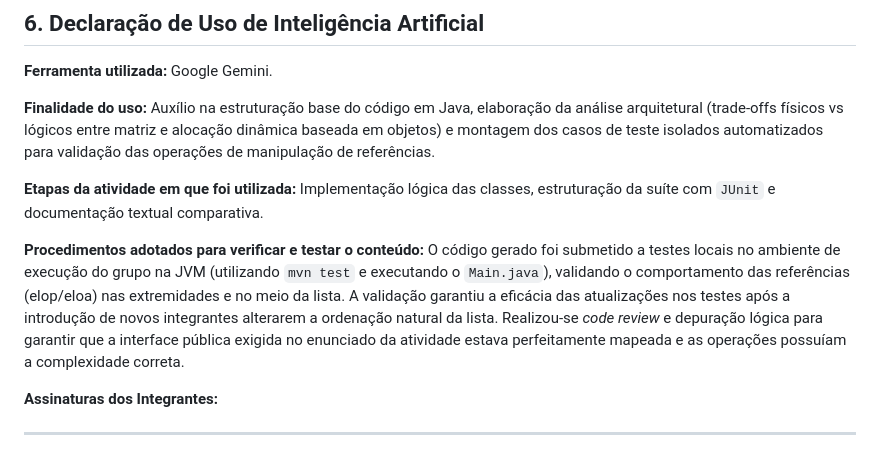
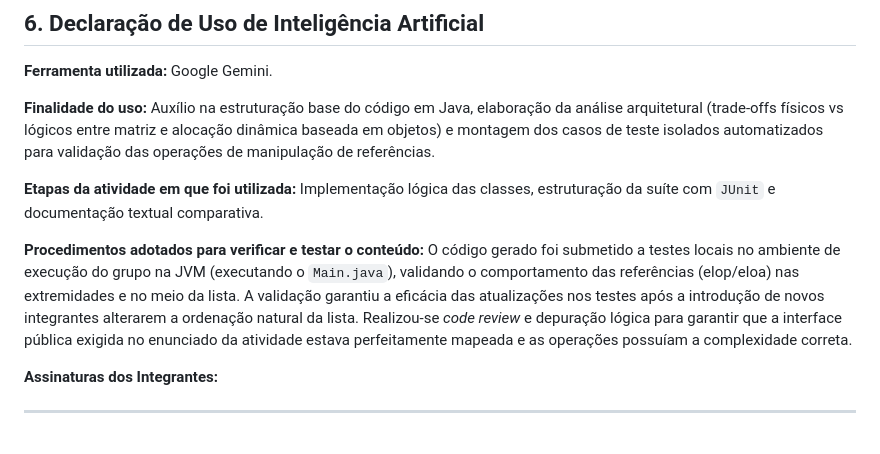
Before and after one commit to EGS-software/dynamic-lists, a Markdown page: README.md, the part around the change. Rendered like a GitHub page.

Commit message:
docs: update readme

```diff
--- a/README.md
+++ b/README.md
@@ -138,7 +138,7 @@ A abordagem **Dinâmica** resolve o problema do desperdício de memória ociosa.
 
 **Etapas da atividade em que foi utilizada:** Implementação lógica das classes, estruturação da suíte com `JUnit` e documentação textual comparativa.
 
-**Procedimentos adotados para verificar e testar o conteúdo:** O código gerado foi submetido a testes locais no ambiente de execução do grupo na JVM (utilizando `mvn test` e executando o `Main.java`), validando o comportamento das referências (elop/eloa) nas extremidades e no meio da lista. A validação garantiu a eficácia das atualizações nos testes após a introdução de novos integrantes alterarem a ordenação natural da lista. Realizou-se *code review* e depuração lógica para garantir que a interface pública exigida no enunciado da atividade estava perfeitamente mapeada e as operações possuíam a complexidade correta.
+**Procedimentos adotados para verificar e testar o conteúdo:** O código gerado foi submetido a testes locais no ambiente de execução do grupo na JVM (executando o `Main.java`), validando o comportamento das referências (elop/eloa) nas extremidades e no meio da lista. A validação garantiu a eficácia das atualizações nos testes após a introdução de novos integrantes alterarem a ordenação natural da lista. Realizou-se *code review* e depuração lógica para garantir que a interface pública exigida no enunciado da atividade estava perfeitamente mapeada e as operações possuíam a complexidade correta.
 
 **Assinaturas dos Integrantes:**
 
```
